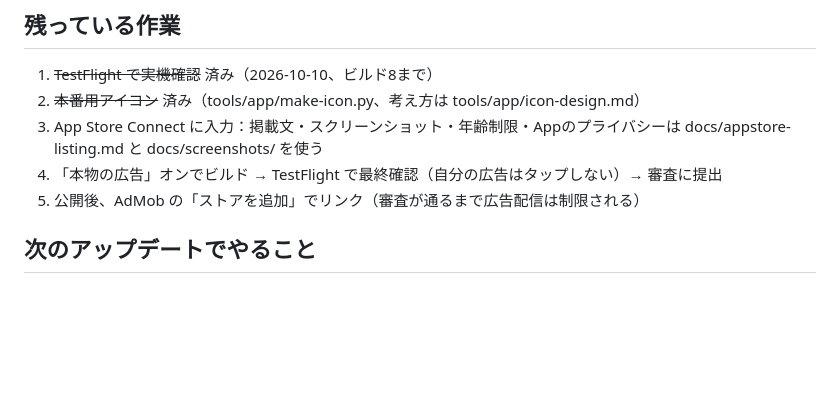
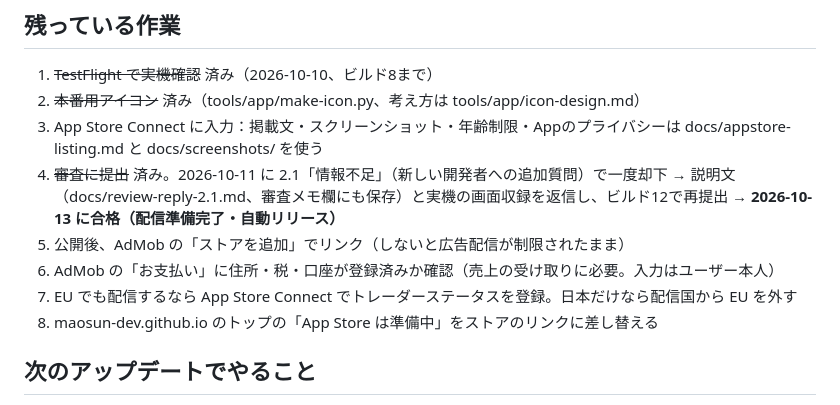
Before and after one commit to maosun-dev/pachi-shushi, a Markdown page: HANDOFF.md, the part around the change. Drawn GitHub-style; blank space fills up the shorter version.

Commit message:
引き継ぎメモに、審査に通ったことと公開後にやることを書いた
Co-Authored-By: Claude Opus 5.5 <noreply@anthropic.com>

```diff
--- a/HANDOFF.md
+++ b/HANDOFF.md
@@ -35,8 +35,11 @@
 1. ~~TestFlight で実機確認~~ 済み（2026-10-10、ビルド8まで）
 2. ~~本番用アイコン~~ 済み（tools/app/make-icon.py、考え方は tools/app/icon-design.md）
 3. App Store Connect に入力：掲載文・スクリーンショット・年齢制限・Appのプライバシーは docs/appstore-listing.md と docs/screenshots/ を使う
-4. 「本物の広告」オンでビルド → TestFlight で最終確認（自分の広告はタップしない）→ 審査に提出
-5. 公開後、AdMob の「ストアを追加」でリンク（審査が通るまで広告配信は制限される）
+4. ~~審査に提出~~ 済み。2026-10-11 に 2.1「情報不足」（新しい開発者への追加質問）で一度却下 → 説明文（docs/review-reply-2.1.md、審査メモ欄にも保存）と実機の画面収録を返信し、ビルド12で再提出 → **2026-10-13 に合格（配信準備完了・自動リリース）**
+5. 公開後、AdMob の「ストアを追加」でリンク（しないと広告配信が制限されたまま）
+6. AdMob の「お支払い」に住所・税・口座が登録済みか確認（売上の受け取りに必要。入力はユーザー本人）
+7. EU でも配信するなら App Store Connect でトレーダーステータスを登録。日本だけなら配信国から EU を外す
+8. maosun-dev.github.io のトップの「App Store は準備中」をストアのリンクに差し替える
 
 ## 次のアップデートでやること
 - **広告削除（買い切り・100円くらい）**
```
